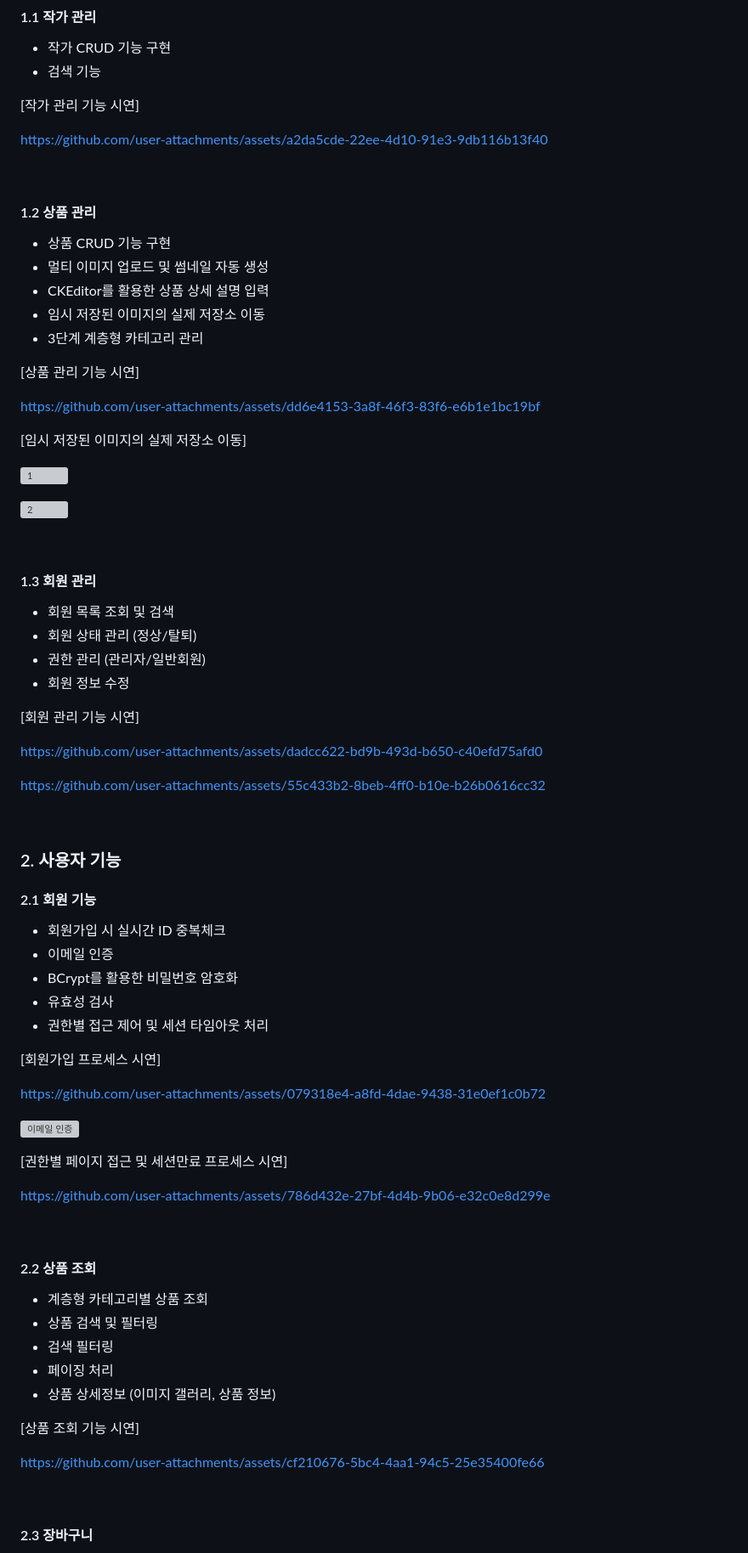
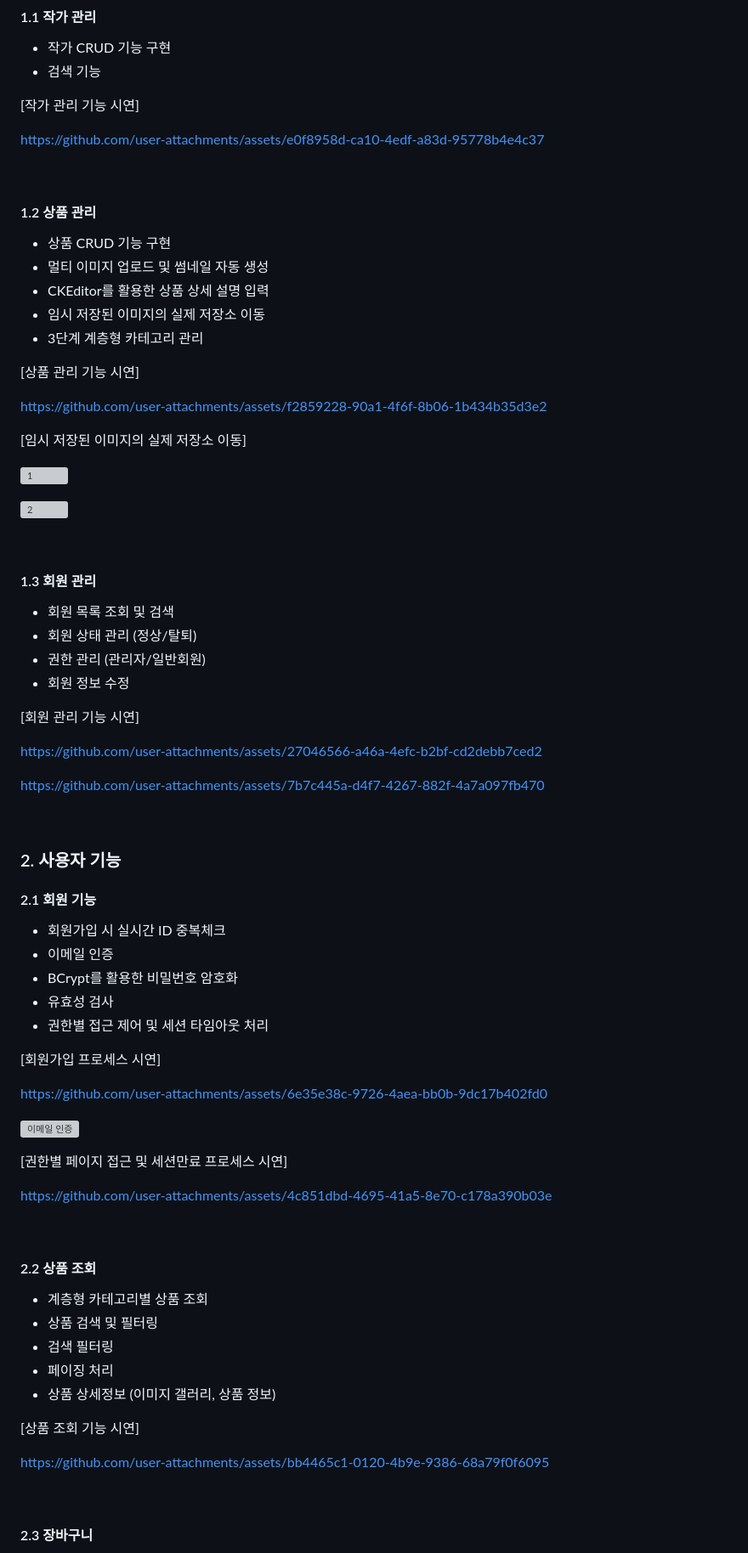
Before and after one commit to WooJinDo/shop_Spring-Project, a Markdown page: README.md, the part around the change printed below. Shown: that part at 85% size. Rendered like a GitHub page; grey boxes are pictures that could not be loaded.

```diff
--- a/README.md
+++ b/README.md
@@ -20,8 +20,8 @@
 [작가 관리 기능 시연]
 
 
+https://github.com/user-attachments/assets/e0f8958d-ca10-4edf-a83d-95778b4e4c37
 
-https://github.com/user-attachments/assets/a2da5cde-22ee-4d10-91e3-9db116b13f40
 
 <br/>
 
@@ -35,7 +35,7 @@ https://github.com/user-attachments/assets/a2da5cde-22ee-4d10-91e3-9db116b13f40
 [상품 관리 기능 시연]
 
 
-https://github.com/user-attachments/assets/dd6e4153-3a8f-46f3-83f6-e6b1e1bc19bf
+https://github.com/user-attachments/assets/f2859228-90a1-4f6f-8b06-1b434b35d3e2
 
 
 [임시 저장된 이미지의 실제 저장소 이동]
@@ -56,9 +56,10 @@ https://github.com/user-attachments/assets/dd6e4153-3a8f-46f3-83f6-e6b1e1bc19bf
 [회원 관리 기능 시연]
 
 
-https://github.com/user-attachments/assets/dadcc622-bd9b-493d-b650-c40efd75afd0
+https://github.com/user-attachments/assets/27046566-a46a-4efc-b2bf-cd2debb7ced2
 
-https://github.com/user-attachments/assets/55c433b2-8beb-4ff0-b10e-b26b0616cc32
+https://github.com/user-attachments/assets/7b7c445a-d4f7-4267-882f-4a7a097fb470
+
 
 <br/>
 
@@ -72,13 +73,17 @@ https://github.com/user-attachments/assets/55c433b2-8beb-4ff0-b10e-b26b0616cc32
 
 [회원가입 프로세스 시연]
 
-https://github.com/user-attachments/assets/079318e4-a8fd-4dae-9438-31e0ef1c0b72
 
-![이메일 인증](https://github.com/user-attachments/assets/5ed1c8a1-c976-4f64-acaf-13f8b0864f68)
+https://github.com/user-attachments/assets/6e35e38c-9726-4aea-bb0b-9dc17b402fd0
+
+![이메일 인증](https://github.com/user-attachments/assets/be143683-a372-49a1-837e-c749a6a0dad6)
+
 
 [권한별 페이지 접근 및 세션만료 프로세스 시연]
 
-https://github.com/user-attachments/assets/786d432e-27bf-4d4b-9b06-e32c0e8d299e
+
+https://github.com/user-attachments/assets/4c851dbd-4695-41a5-8e70-c178a390b03e
+
 
 <br/>
 
@@ -91,7 +96,9 @@ https://github.com/user-attachments/assets/786d432e-27bf-4d4b-9b06-e32c0e8d299e
 
 [상품 조회 기능 시연]
 
-https://github.com/user-attachments/assets/cf210676-5bc4-4aa1-94c5-25e35400fe66
+
+https://github.com/user-attachments/assets/bb4465c1-0120-4b9e-9386-68a79f0f6095
+
 
 <br/>
 
```
Also changed, not shown: other parts of README.md (+5 -3 lines).
